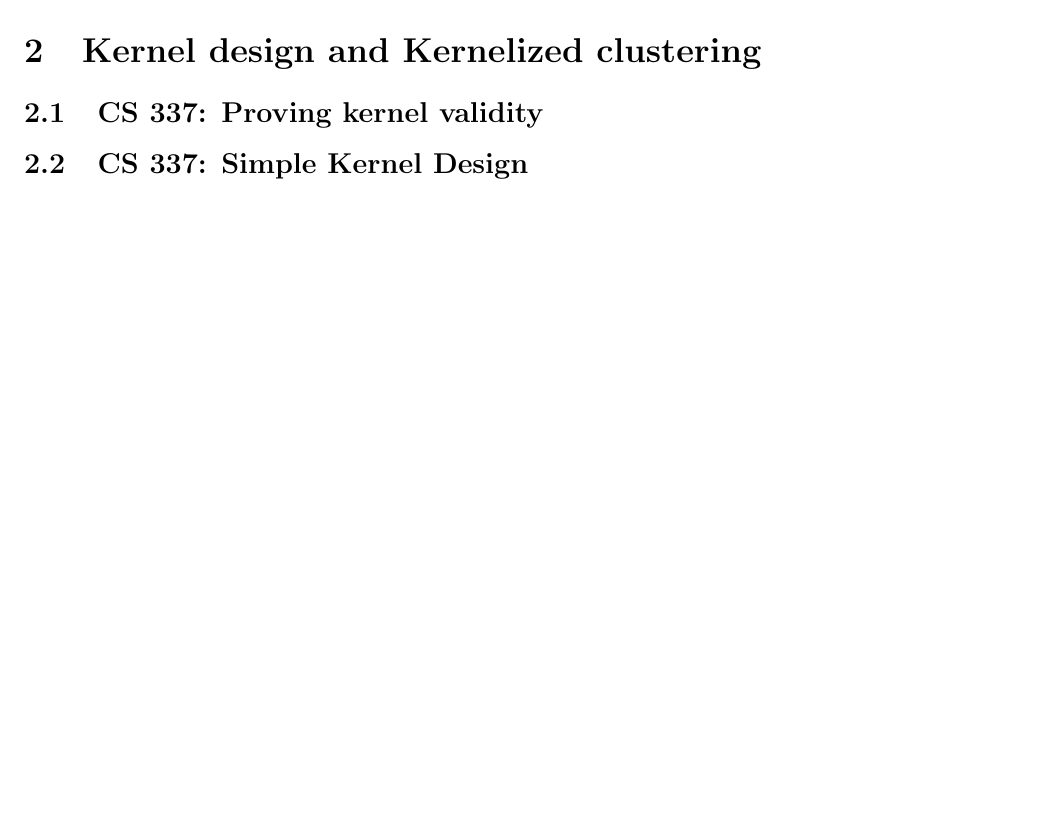
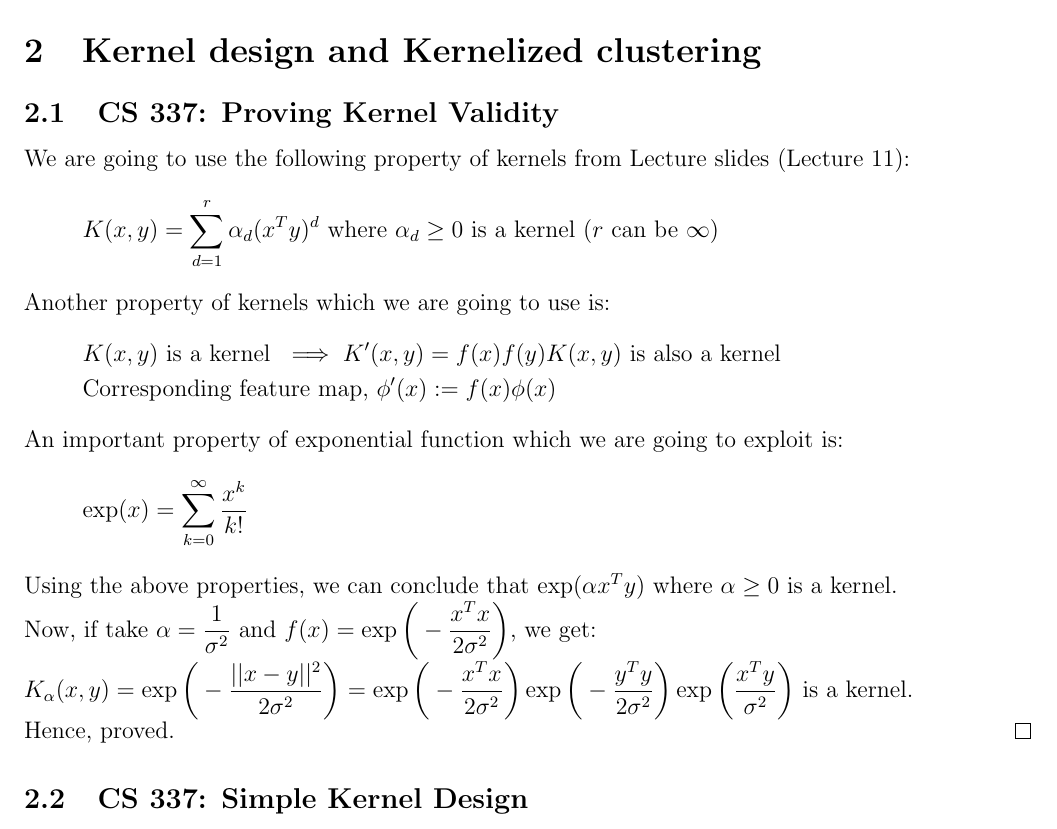
Before and after one commit to DEVANSH-DVJ/CS335-Lab-4, a LaTeX document (report/answers.tex): part of page 3 of 3, cut so that both start at the same text, the shorter picture padded with empty space. Compiled offline with pdfLaTeX.

Commit message:
Added report for 2.1

```diff
--- a/report/answers.tex
+++ b/report/answers.tex
@@ -12,6 +12,7 @@
 \usepackage{graphicx}
 \usepackage[export]{adjustbox}
 \usepackage{sectsty}
+\usepackage{enumitem}
 \renewcommand{\thesubsubsection}{(\roman{subsubsection})}
 
 \usepackage[dvipsnames]{xcolor}
@@ -50,7 +51,36 @@
 
 \newpage
 \section{Kernel design and Kernelized clustering}
-\subsection{CS 337: Proving kernel validity}
+\subsection{CS 337: Proving Kernel Validity}
+We are going to use the following property of kernels from Lecture slides (Lecture 11):
+\begin{equation*}
+    \begin{aligned}
+        K(x,y) = \sum_{d=1}^r \alpha_d(x^T y)^d \text{ where } \alpha_d \ge 0 \text{ is a kernel } (r \text{ can be } \infty)
+    \end{aligned}
+\end{equation*}
+
+Another property of kernels which we are going to use is:
+\begin{equation*}
+    \begin{aligned}
+         & K(x, y) \text{ is a kernel } \implies K'(x, y) = f(x) f(y) K(x, y) \text{ is also a kernel} \\
+         & \text{Corresponding feature map, } \phi'(x) := f(x) \phi(x)
+    \end{aligned}
+\end{equation*}
+
+
+An important property of exponential function which we are going to exploit is:
+\begin{equation*}
+    \begin{aligned}
+        \exp(x) = \sum_{k=0}^{\infty} \frac{x^k}{k!}
+    \end{aligned}
+\end{equation*}
+
+Using the above properties, we can conclude that $\exp(\alpha x^T y)$ where $\alpha \ge 0$ is a kernel.
+
+Now, if take $\alpha = \dfrac{1}{\sigma^2}$ and $f(x) = \exp\bigg(- \dfrac{x^T x}{2 \sigma^2}\bigg)$, we get: \\
+$K_\alpha (x, y) = \exp\bigg(- \dfrac{||x - y||^2}{2 \sigma^2}\bigg) = \exp\bigg(- \dfrac{x^T x}{2 \sigma^2}\bigg) \exp\bigg(- \dfrac{y^T y}{2 \sigma^2}\bigg) \exp\bigg(\dfrac{x^T y}{\sigma^2}\bigg)$ is a kernel.
+
+Hence, proved. \hfill $\qed$
 
 
 \subsection{CS 337: Simple Kernel Design}
```
Also changed, not shown: report/answers.pdf.
